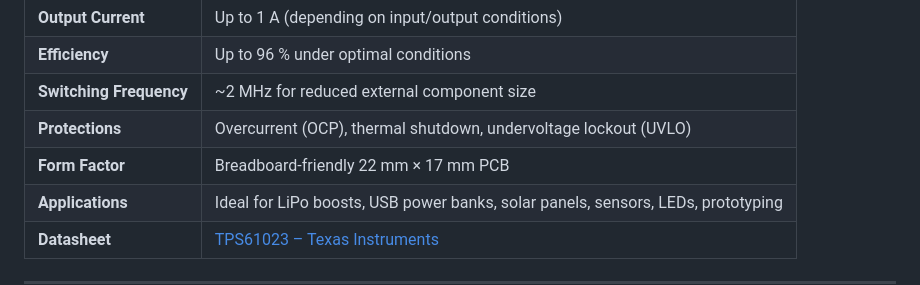
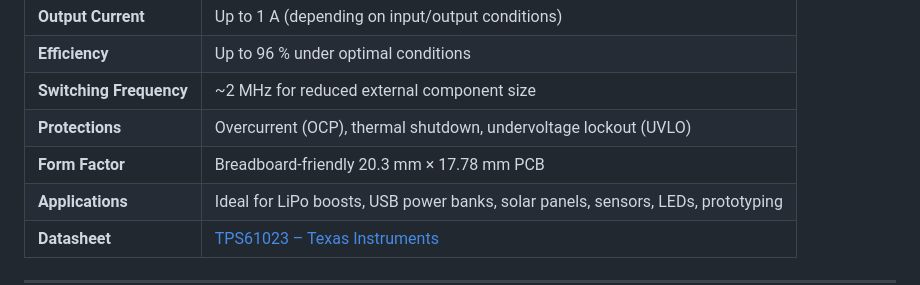
Before and after one commit to UNIT-Electronics-MX/unit_boost_converter, a Markdown page: README.md, the part around the change. GitHub-like rendering.

Commit message:
docs(readme): add TPS61023 details and complete the technical summary

```diff
--- a/README.md
+++ b/README.md
@@ -37,7 +37,7 @@ This makes it ideal for powering circuits from LiPo cells, USB power banks, sola
 | **Efficiency**                | Up to 96 % under optimal conditions                                            |
 | **Switching Frequency**       | ~2 MHz for reduced external component size                                    |
 | **Protections**               | Overcurrent (OCP), thermal shutdown, undervoltage lockout (UVLO)              |
-| **Form Factor**               | Breadboard-friendly 22 mm × 17 mm PCB                                         |
+| **Form Factor**               | Breadboard-friendly 20.3 mm × 17.78 mm PCB                                         |
 | **Applications**             | Ideal for LiPo boosts, USB power banks, solar panels, sensors, LEDs, prototyping |
 | **Datasheet**                | [TPS61023 – Texas Instruments](https://www.ti.com/product/TPS61023)           |
 
```
